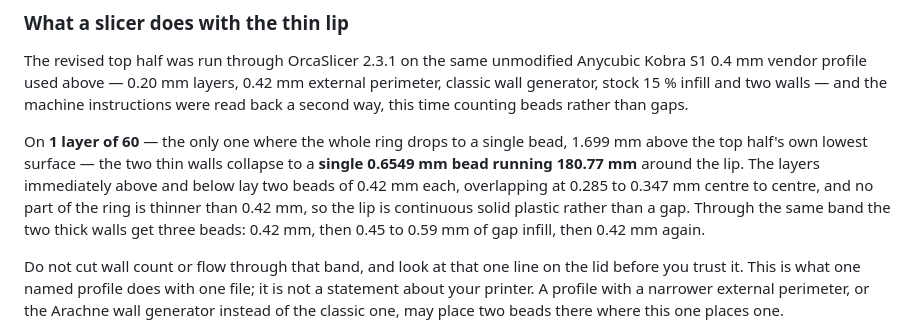
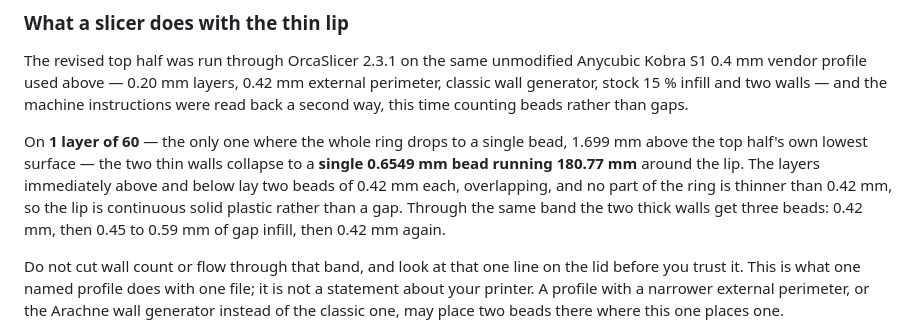
Before and after one commit to mrdirno/vibe-cards, a Markdown page: hardware/rfid-reader-case/README.md, the part around the change. Drawn GitHub-style.

Commit message:
A centre-to-centre range that has now failed to reproduce twice comes off the page
The page first said the two beads either side of the single-bead layer overlap at 0.296 to
0.400 mm centre to centre. That did not reproduce from the layers the sentence names. The
replacement, 0.285 to 0.347, came from a second reading that this cycle did not repeat with
its own instrument, so it goes too rather than shipping on trust.

What is kept is what was measured and what the sentence is actually for: two beads of 0.42 mm
each, overlapping, no part of the ring thinner than 0.42 mm, so the lip is continuous solid
plastic and not a gap. A number nobody re-derived is worth less than the sentence without it.

```diff
--- a/hardware/rfid-reader-case/README.md
+++ b/hardware/rfid-reader-case/README.md
@@ -306,8 +306,8 @@ second way, this time counting beads rather than gaps.
 On **1 layer of 60** — the only one where the whole ring drops to a single bead, 1.699 mm above
 the top half's own lowest surface — the
 two thin walls collapse to a **single 0.6549 mm bead running 180.77 mm** around the lip. The
-layers immediately above and below lay two beads of 0.42 mm each, overlapping at 0.285 to
-0.347 mm centre to centre, and no part of the ring is thinner than 0.42 mm, so the lip is
+layers immediately above and below lay two beads of 0.42 mm each, overlapping, and no part of
+the ring is thinner than 0.42 mm, so the lip is
 continuous solid plastic rather than a gap. Through the same band the two thick walls get three
 beads: 0.42 mm, then 0.45 to 0.59 mm of gap infill, then 0.42 mm again.
 
```
